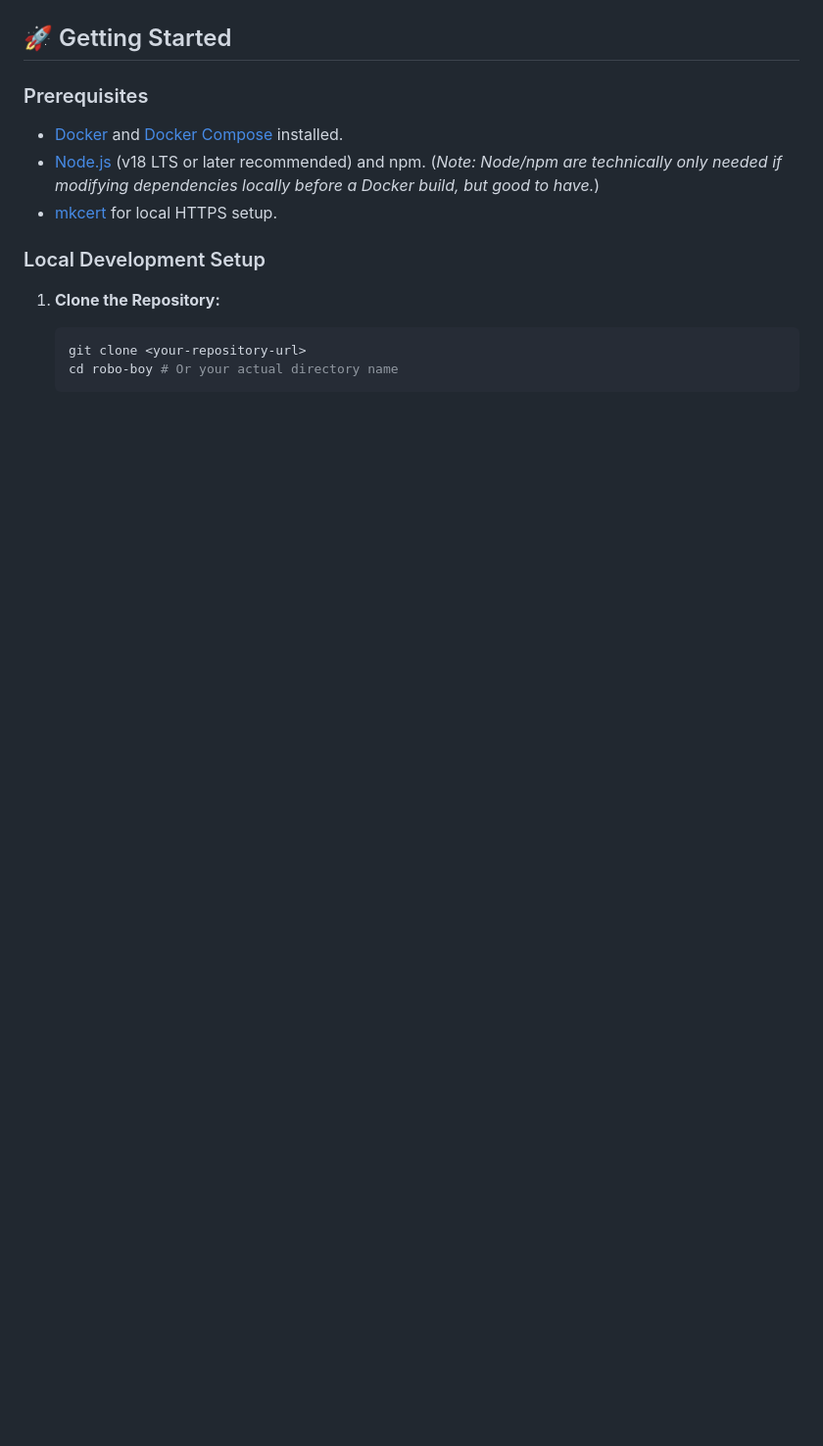
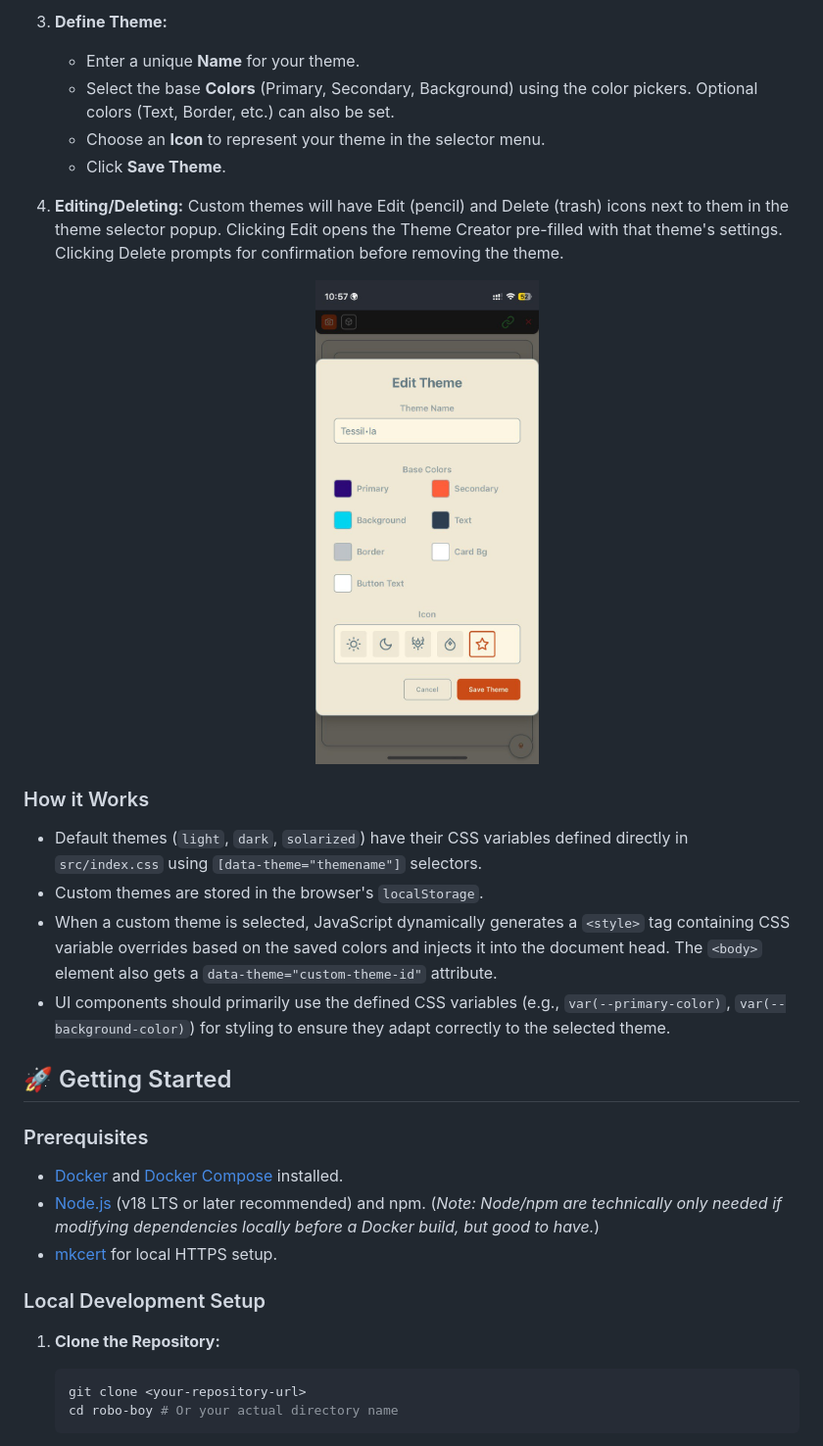
Before and after one commit to tessel-la/robo-boy, a Markdown page: README.md, the part around one of its changes. Shown at 98% size. GitHub-like rendering; pictures changed too: images/theme_custom_3.jpg (added); blank space fills up the shorter version.

```diff
--- a/README.md
+++ b/README.md
@@ -33,3 +51,21 @@ A vibe web application for controlling ROS 2 robots, featuring a React frontend,
+3.  **Define Theme:**
+    *   Enter a unique **Name** for your theme.
+    *   Select the base **Colors** (Primary, Secondary, Background) using the color pickers. Optional colors (Text, Border, etc.) can also be set.
+    *   Choose an **Icon** to represent your theme in the selector menu.
+    *   Click **Save Theme**.
+
+4.  **Editing/Deleting:** Custom themes will have Edit (pencil) and Delete (trash) icons next to them in the theme selector popup. Clicking Edit opens the Theme Creator pre-filled with that theme's settings. Clicking Delete prompts for confirmation before removing the theme.
+
+    <p align="center">
+      <img src="images/theme_custom_3.jpg" alt="Theme with Edit/Delete Actions" width="30%">
+    </p>
+
+### How it Works
+
+*   Default themes (`light`, `dark`, `solarized`) have their CSS variables defined directly in `src/index.css` using `[data-theme="themename"]` selectors.
+*   Custom themes are stored in the browser's `localStorage`.
+*   When a custom theme is selected, JavaScript dynamically generates a `<style>` tag containing CSS variable overrides based on the saved colors and injects it into the document head. The `<body>` element also gets a `data-theme="custom-theme-id"` attribute.
+*   UI components should primarily use the defined CSS variables (e.g., `var(--primary-color)`, `var(--background-color)`) for styling to ensure they adapt correctly to the selected theme.
 
 ## 🚀 Getting Started
 
```
Also changed, not shown: other parts of README.md (+20 -2 lines), images/photo_5_2025-04-12_20-25-02.jpg (deleted), images/theme_custom_1.jpg (added), images/theme_custom_2.jpg (added), 1 other file.
